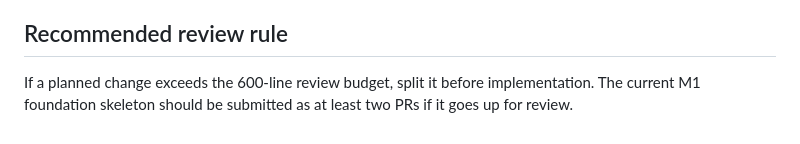
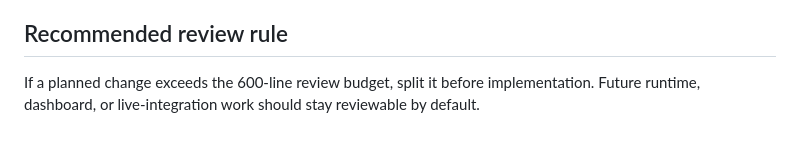
Before and after one commit to egdev6/egdev-dashboard, a Markdown page: docs/project/backlog.md, the part around the change. Drawn GitHub-style.

```diff
--- a/docs/project/backlog.md
+++ b/docs/project/backlog.md
@@ -108,4 +108,4 @@ This backlog is optimized for the current intended architecture:
 
 ## Recommended review rule
 
-If a planned change exceeds the 600-line review budget, split it before implementation. The current M1 foundation skeleton should be submitted as at least two PRs if it goes up for review.
+If a planned change exceeds the 600-line review budget, split it before implementation. Future runtime, dashboard, or live-integration work should stay reviewable by default.
```
Also changed, not shown: README.md (+6 -5 lines), docs/project/roadmap-completion.md (added, +59 -0 lines).
